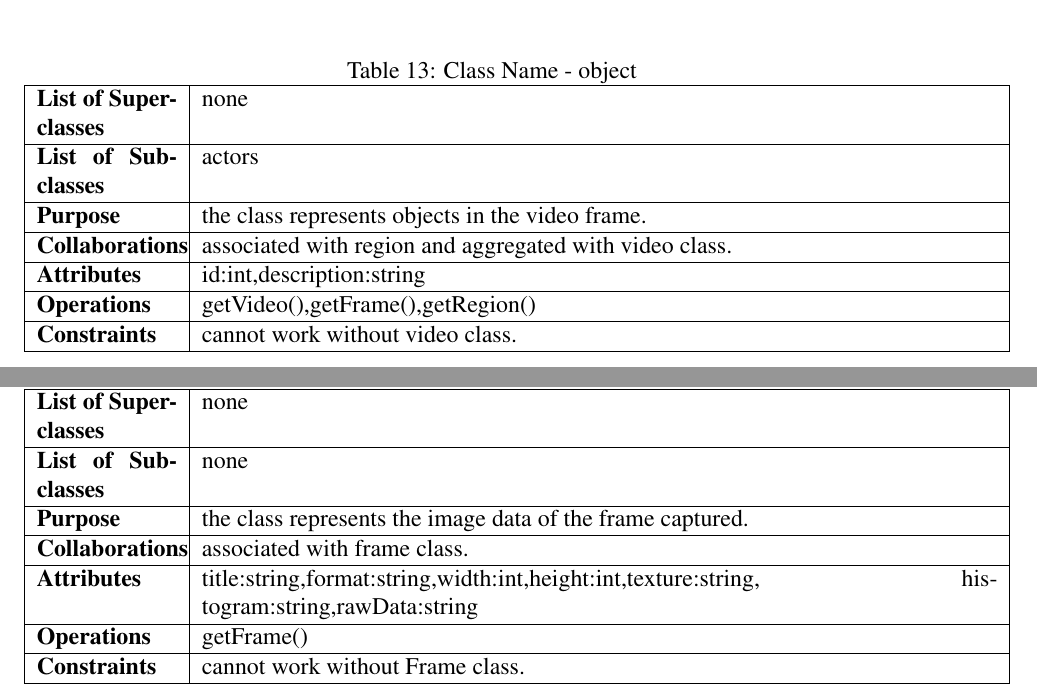
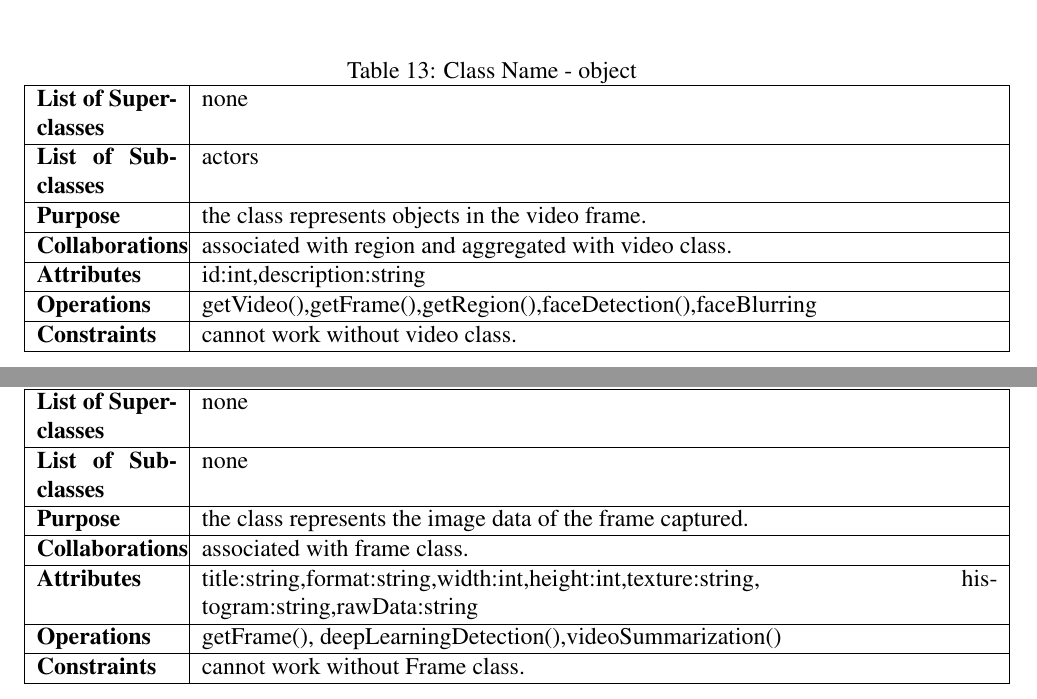
Before and after one commit to SandraFW/intelligent-Surveillance-for-smart-cities, a LaTeX paper (SDD/main.tex): two parts of pages 18 and 22 of 35 before the commit and two parts of pages 17 and 21 of 34 after it, joined at a grey line, cut so that both start at the same text. Compiled offline with pdfLaTeX.

Commit message:
Update main.tex

```diff
--- a/SDD/main.tex
+++ b/SDD/main.tex
@@ -574,7 +572,7 @@
 \\ \hline
 \textbf{Attributes}  & id:int,description:string
 \\ \hline
-\textbf{Operations} & getVideo(),getFrame(),getRegion()
+\textbf{Operations} & getVideo(),getFrame(),getRegion(),faceDetection(),faceBlurring
 \\ \hline
 \textbf{Constraints} & cannot work without video class.
 \\ \hline
@@ -843,7 +841,7 @@
 \textbf{Attributes}  & title:string,format:string,width:int,height:int,texture:string,
 histogram:string,rawData:string
 \\ \hline
-\textbf{Operations} & getFrame()
+\textbf{Operations} & getFrame(), deepLearningDetection(),videoSummarization()
 \\ \hline
 \textbf{Constraints} & cannot work without Frame class.
 \\ \hline
```
Also changed, not shown: SDD/main.tex (6 more changed lines).
